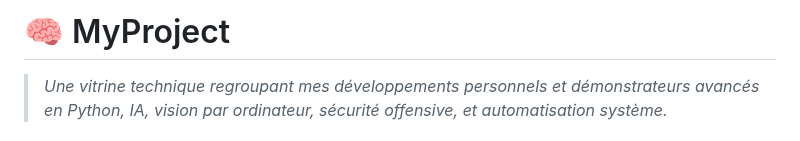
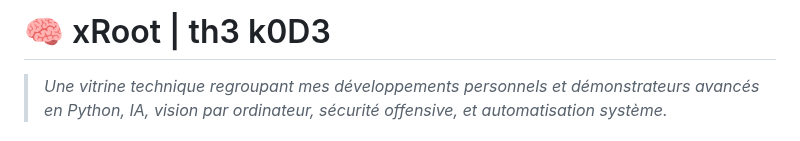
Before and after one commit to xroot/Public, a Markdown page: README.md, the part around the change. Rendered like a GitHub page.

```diff
--- a/README.md
+++ b/README.md
@@ -1,5 +1,4 @@
-# 🧠 MyProject
-
+# 🧠 xRoot | th3 k0D3
 > *Une vitrine technique regroupant mes développements personnels et démonstrateurs avancés en Python, IA, vision par ordinateur, sécurité offensive, et automatisation système.*
 
 ## 📂 Table des matières
```
